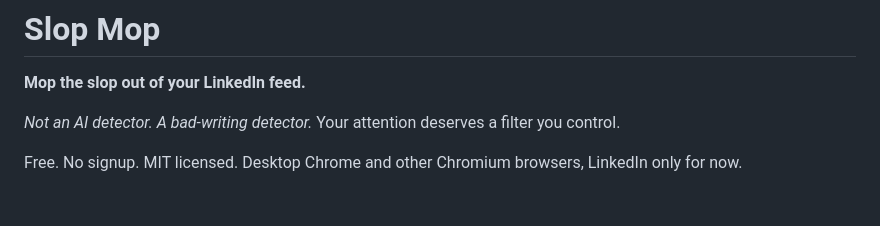
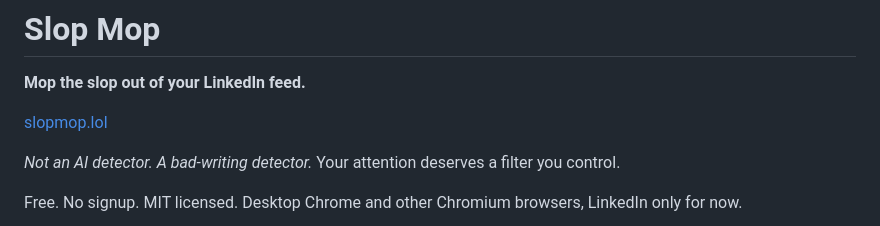
Before and after one commit to tomfrazier/slopmop, a Markdown page: README.md, the part around the change. GitHub-like rendering; blank space fills up the shorter version.

Commit message:
Add website link to README

```diff
--- a/README.md
+++ b/README.md
@@ -1,6 +1,8 @@
 # Slop Mop
 
 **Mop the slop out of your LinkedIn feed.**
+
+[slopmop.lol](https://slopmop.lol)
 
 *Not an AI detector. A bad-writing detector.* Your attention deserves a filter you control.
 
```
